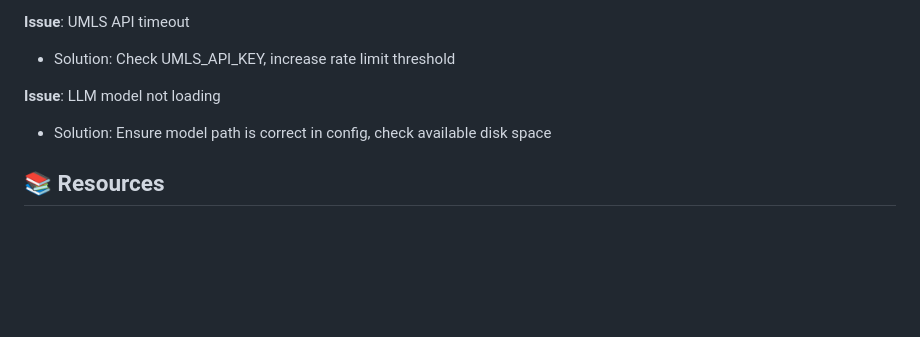
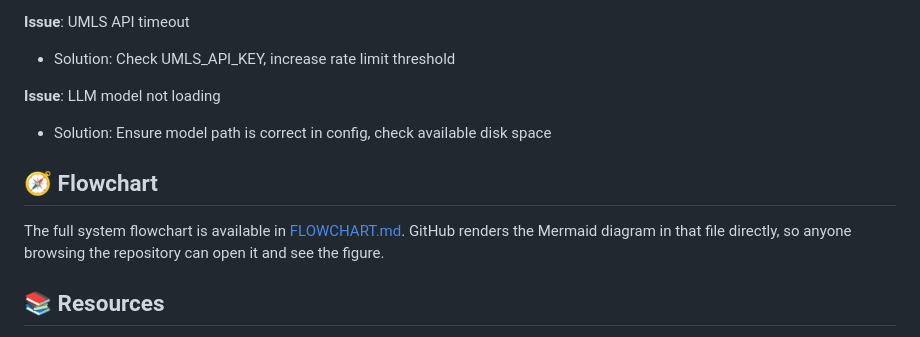
Before and after one commit to behnazeslami/healthcare-concept-extraction, a Markdown page: README.md, the part around the change. Rendered like a GitHub page; blank space fills up the shorter version.

```diff
--- a/README.md
+++ b/README.md
@@ -294,6 +294,10 @@ Run via web UI:
 **Issue**: LLM model not loading
 - Solution: Ensure model path is correct in config, check available disk space
 
+## 🧭 Flowchart
+
+The full system flowchart is available in [FLOWCHART.md](FLOWCHART.md). GitHub renders the Mermaid diagram in that file directly, so anyone browsing the repository can open it and see the figure.
+
 ## 📚 Resources
 
 - [ReACT Paper](https://arxiv.org/abs/2210.03629) - Reasoning + Acting in LLMs
```
